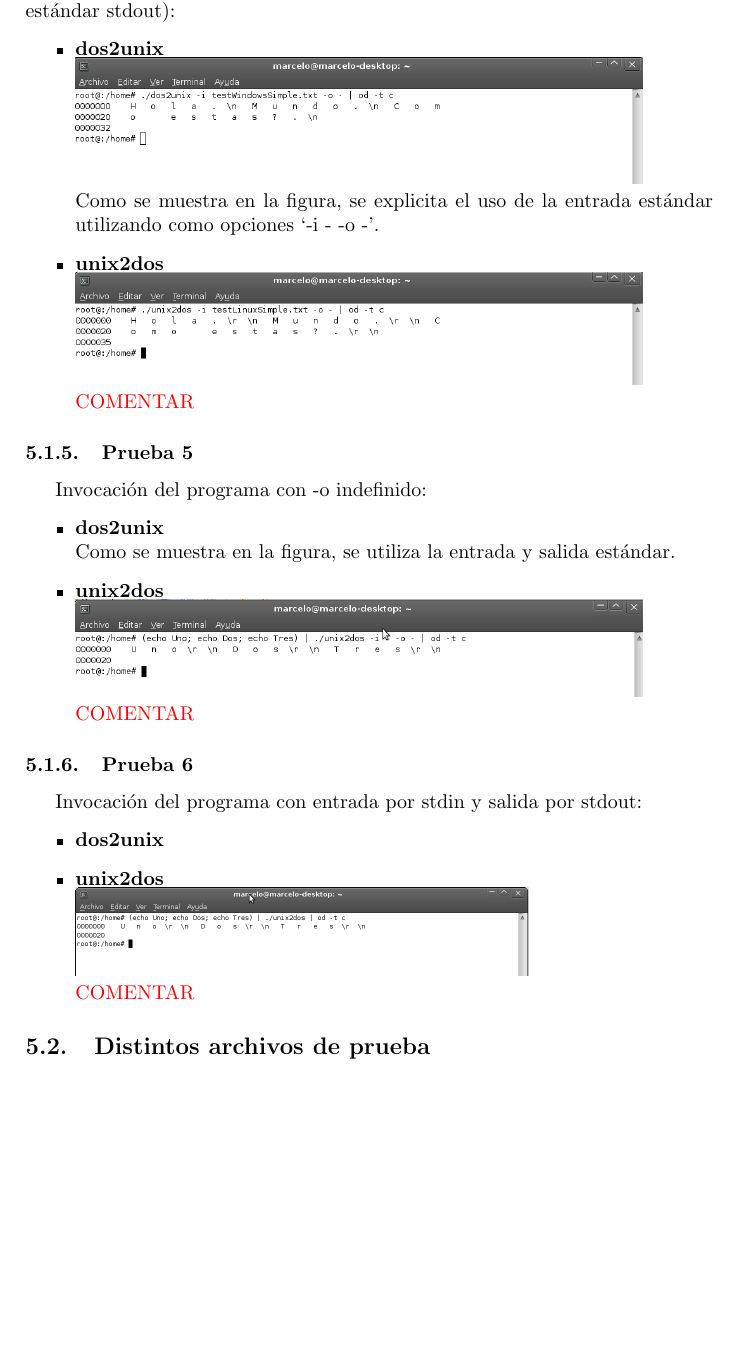
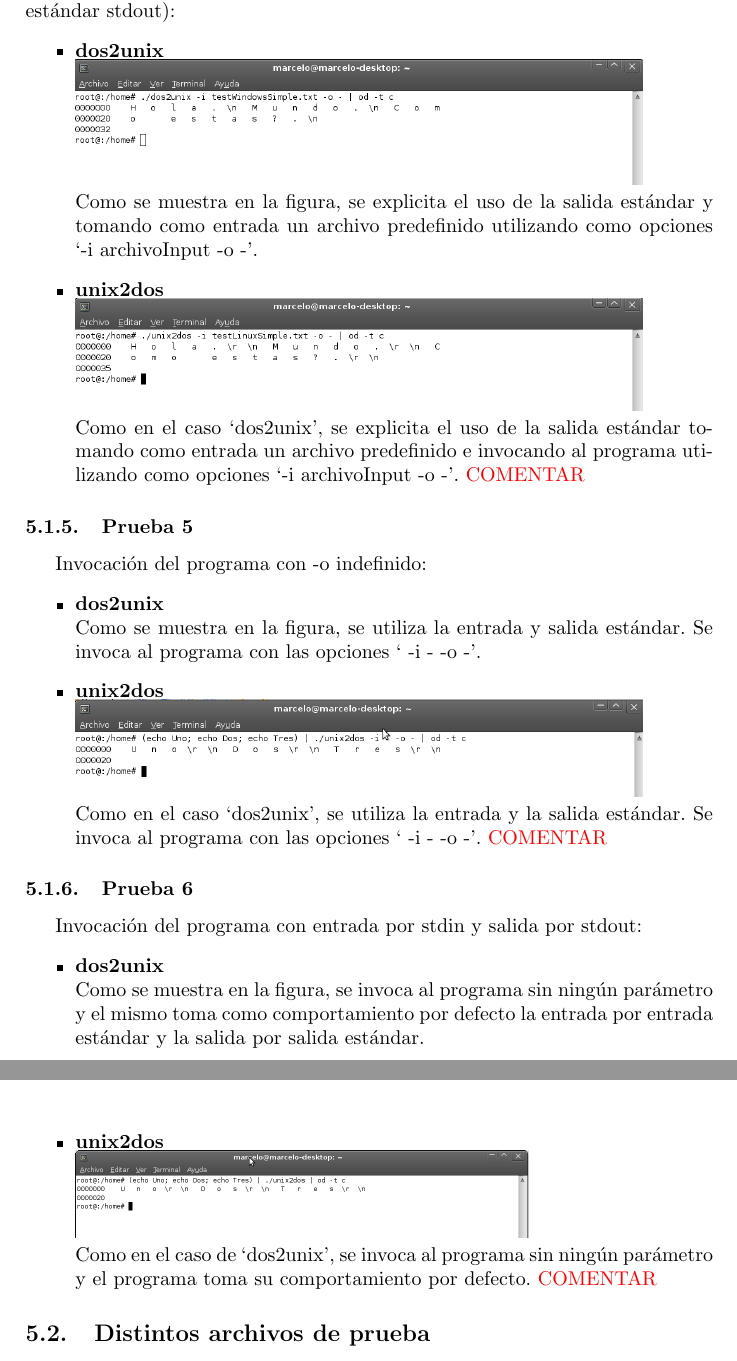
Before and after one commit to Bloodclot24/orgadecompu2010, a LaTeX document (Tp0/Informe/informeTP0.tex): part of page 6 of 17 before the commit and two parts of pages 6 and 7 of 17 after it, the two joined at a grey line, cut so that both start at the same text, the shorter picture padded with empty space. Compiled offline with pdfLaTeX.

Commit message:
Subo parte de las pruebas comentadas, me falta comentar las que son invocadas con los distintos archivos y las conclusiones. A la noche sigo con eso, no se preocupen que yo lo hago, ya lo empece pero no llego a terminarlo xq me voy a la facu.

```diff
--- a/Tp0/Informe/informeTP0.tex
+++ b/Tp0/Informe/informeTP0.tex
@@ -206,12 +208,14 @@ archivo destino.
       \newline
       \includegraphics[width=10cm, viewport=0 0 897 199]{../Informe/Imagenes/prueba4-invocacion-dos2unix.png}
       \newline
-      Como se muestra en la figura, se explicita el uso de la entrada est\'andar utilizando como opciones
-      `-i - -o -'.
+      Como se muestra en la figura, se explicita el uso de la salida est\'andar y tomando como entrada un archivo predefinido utilizando como opciones
+      `-i archivoInput -o -'.
       \item \textbf{unix2dos}
       \newline
       \includegraphics[width=10cm, viewport=0 0 898 177]{../Informe/Imagenes/prueba4-invocacion-unix2dos.png}
       \newline
+      Como en el caso `dos2unix', se explicita el uso de la salida est\'andar tomando como entrada un archivo predefinido e invocando al programa
+      utilizando como opciones `-i archivoInput -o -'.
       \textcolor{red}{COMENTAR}
       \end{itemize}
 
@@ -223,11 +227,14 @@ archivo destino.
       %\ falta
       %\includegraphics[width=10cm, bb=0 0 901 246]{prueba5-invocacion-dos2unix.png}
       %\newline
-      Como se muestra en la figura, se utiliza la entrada y salida est\'andar.
+      Como se muestra en la figura, se utiliza la entrada y salida est\'andar. Se invoca al programa con las opciones
+      ` -i - -o -'.
       \item \textbf{unix2dos}
       \newline
       \includegraphics[width=10cm, viewport=0 0 895 152]{../Informe/Imagenes/prueba5-invocacion-unix2dos.png}
       \newline
+      Como en el caso `dos2unix', se utiliza la entrada y la salida est\'andar. Se invoca al programa con las opciones
+      ` -i - -o -'.
       \textcolor{red}{COMENTAR}
       \end{itemize}
 
@@ -239,10 +246,15 @@ archivo destino.
       %\newline
       %\ falta
       %\includegraphics[width=10cm, bb=0 0 901 246]{../Informe/Imagenes/prueba6-invocacion-dos2unix.png}
+      \newline
+      Como se muestra en la figura, se invoca al programa sin ning\'un par\'ametro y el mismo toma como comportamiento por defecto
+      la entrada por entrada est\'andar y la salida por salida est\'andar.
       \item \textbf{unix2dos}
       \newline
       \includegraphics[width=8cm, viewport=0 0 904 174]{../Informe/Imagenes/prueba6-invocacion-unix2dos.png}
       \newline
+      Como en el caso de `dos2unix', se invoca al programa sin ning\'un par\'ametro y el programa toma su comportamiento
+      por defecto.
       \textcolor{red}{COMENTAR}
       \end{itemize}
 
```
Also changed, not shown: Tp0/Informe/informeTP0.tex (2 more changed lines).
